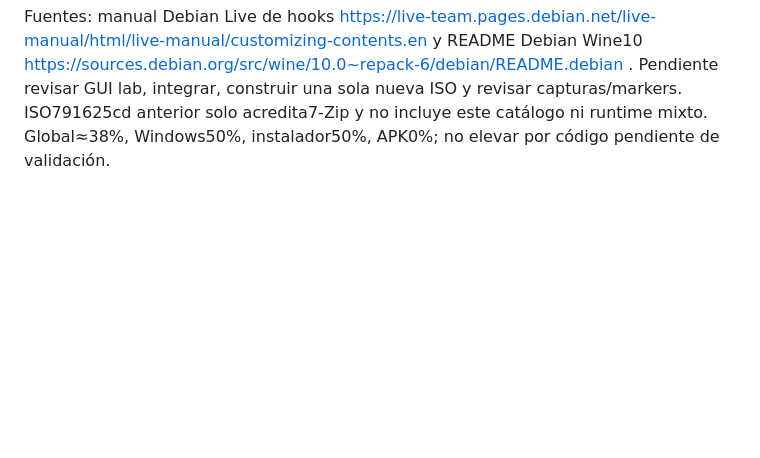
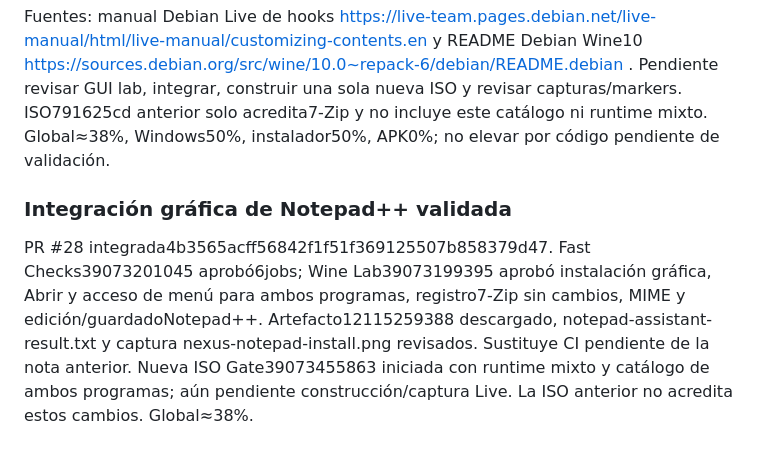
Before and after one commit to CmdOS-system/Nexus-os, a Markdown page: docs/AI-HANDOFF.md, the part around the change. Rendered like a GitHub page; blank space fills up the shorter version.

Commit message:
Record two-application graphical installer validation and new ISO handoff

```diff
--- a/docs/AI-HANDOFF.md
+++ b/docs/AI-HANDOFF.md
@@ -181,3 +181,8 @@ Nexus Install reconoce por hash7-Zip26.04 x64 y Notepad++8.9.8.1 x64 sin confiar
 Se amplía Wine GUI Lab para instalar Notepad++ desde el propio asistente y abrirlo desde su acceso sin alterar registro7-Zip. CI pendiente. Se prepara hook chroot030 para habilitar i386 y wine32:i386 al construir la ISO (sin comandos del usuario). Se amplía prueba Live a ambos programas y acciones de menú, con10 capturas y6GBRAM de laboratorio. Captura automática solo después de ISO Gate exitoso; ejecución manual exige id/SHA del candidato exacto para evitar intentar una imagen antigua.
 
 Fuentes: manual Debian Live de hooks https://live-team.pages.debian.net/live-manual/html/live-manual/customizing-contents.en y README Debian Wine10 https://sources.debian.org/src/wine/10.0~repack-6/debian/README.debian . Pendiente revisar GUI lab, integrar, construir una sola nueva ISO y revisar capturas/markers. ISO791625cd anterior solo acredita7-Zip y no incluye este catálogo ni runtime mixto. Global≈38%, Windows50%, instalador50%, APK0%; no elevar por código pendiente de validación.
+
+
+### Integración gráfica de Notepad++ validada
+
+PR #28 integrada4b3565acff56842f1f51f369125507b858379d47. Fast Checks39073201045 aprobó6jobs; Wine Lab39073199395 aprobó instalación gráfica, Abrir y acceso de menú para ambos programas, registro7-Zip sin cambios, MIME y edición/guardadoNotepad++. Artefacto12115259388 descargado, notepad-assistant-result.txt y captura nexus-notepad-install.png revisados. Sustituye CI pendiente de la nota anterior. Nueva ISO Gate39073455863 iniciada con runtime mixto y catálogo de ambos programas; aún pendiente construcción/captura Live. La ISO anterior no acredita estos cambios. Global≈38%.
```
Also changed, not shown: docs/PROJECT-CONTINUITY.md (+5 -0 lines), docs/WINDOWS-COMPATIBILITY-MATRIX.md (+5 -0 lines).
